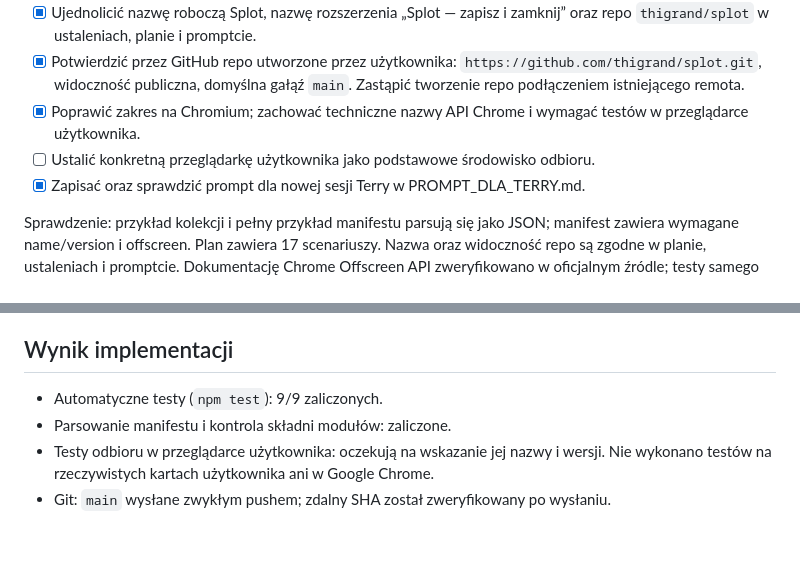
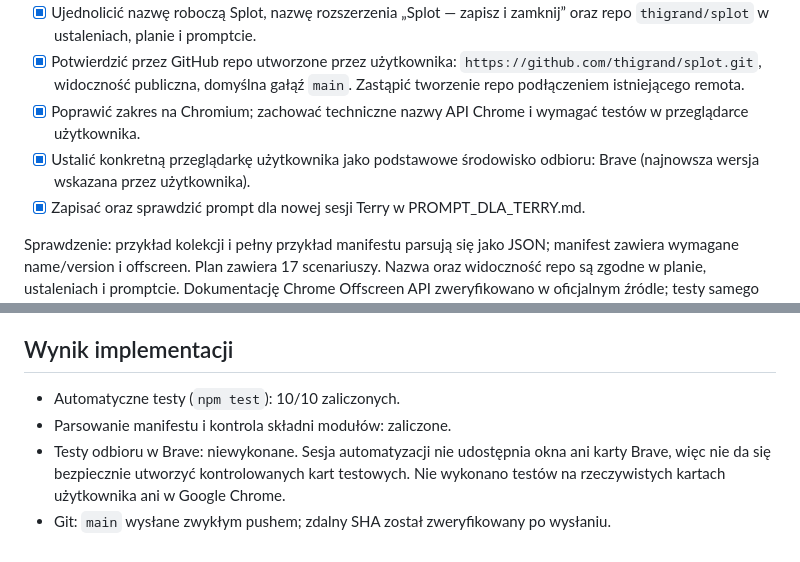
Before and after one commit to thigrand/splot, a Markdown page: tasks/todo.md, 2 parts joined by grey strips. GitHub-like rendering.

```diff
--- a/tasks/todo.md
+++ b/tasks/todo.md
@@ -21,7 +21,7 @@ Nie powstał kod rozszerzenia ani nie uruchomiono serwera. Testy produktu są za
 - [x] Ujednolicić nazwę roboczą Splot, nazwę rozszerzenia „Splot — zapisz i zamknij” oraz repo `thigrand/splot` w ustaleniach, planie i promptcie.
 - [x] Potwierdzić przez GitHub repo utworzone przez użytkownika: `https://github.com/thigrand/splot.git`, widoczność publiczna, domyślna gałąź `main`. Zastąpić tworzenie repo podłączeniem istniejącego remota.
 - [x] Poprawić zakres na Chromium; zachować techniczne nazwy API Chrome i wymagać testów w przeglądarce użytkownika.
-- [ ] Ustalić konkretną przeglądarkę użytkownika jako podstawowe środowisko odbioru.
+- [x] Ustalić konkretną przeglądarkę użytkownika jako podstawowe środowisko odbioru: Brave (najnowsza wersja wskazana przez użytkownika).
 - [x] Zapisać oraz sprawdzić prompt dla nowej sesji Terry w PROMPT_DLA_TERRY.md.
 
 Sprawdzenie: przykład kolekcji i pełny przykład manifestu parsują się jako JSON; manifest zawiera wymagane name/version i offscreen. Plan zawiera 17 scenariuszy. Nazwa oraz widoczność repo są zgodne w planie, ustaleniach i promptcie. Dokumentację Chrome Offscreen API zweryfikowano w oficjalnym źródle; testy samego rozszerzenia nadal wymagają implementacji.
@@ -41,7 +41,7 @@ Repozytorium GitHub utworzył użytkownik. Przygotowanie lokalnego Git i remota,
 
 ## Wynik implementacji
 
-- Automatyczne testy (`npm test`): 9/9 zaliczonych.
+- Automatyczne testy (`npm test`): 10/10 zaliczonych.
 - Parsowanie manifestu i kontrola składni modułów: zaliczone.
-- Testy odbioru w przeglądarce użytkownika: oczekują na wskazanie jej nazwy i wersji. Nie wykonano testów na rzeczywistych kartach użytkownika ani w Google Chrome.
+- Testy odbioru w Brave: niewykonane. Sesja automatyzacji nie udostępnia okna ani karty Brave, więc nie da się bezpiecznie utworzyć kontrolowanych kart testowych. Nie wykonano testów na rzeczywistych kartach użytkownika ani w Google Chrome.
 - Git: `main` wysłane zwykłym pushem; zdalny SHA został zweryfikowany po wysłaniu.
```
Also changed, not shown: README.md (+8 -7 lines).
